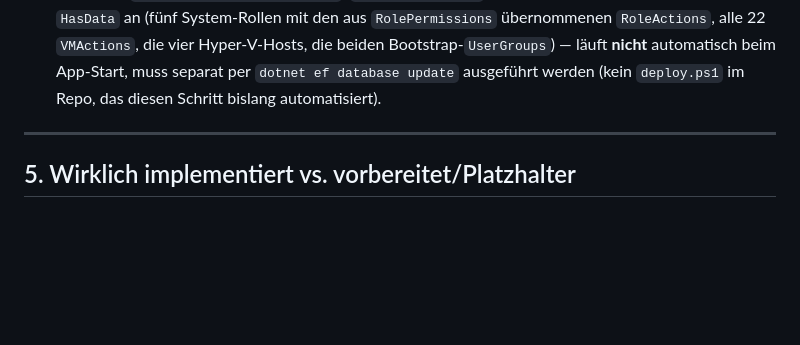
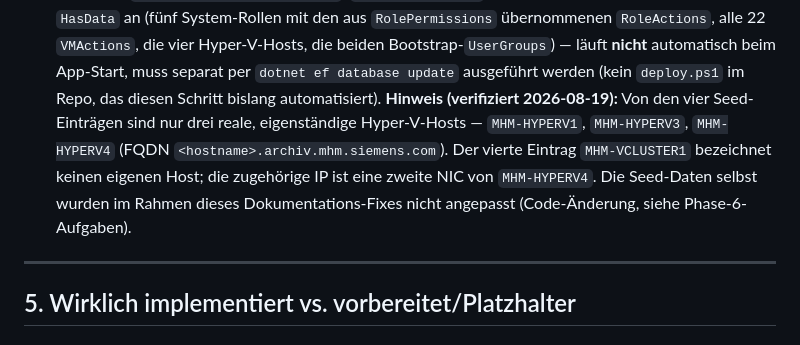
Before and after one commit to mikaildhbw/vm-portal, a Markdown page: docs/PROJEKT_ERKLAERUNG.md, the part around the change. Drawn GitHub-style; blank space fills up the shorter version.

```diff
--- a/docs/PROJEKT_ERKLAERUNG.md
+++ b/docs/PROJEKT_ERKLAERUNG.md
@@ -406,7 +406,12 @@ Custom-Rollen (nicht nur der fünf fest kodierten).
   übernommenen `RoleActions`, alle 22 `VMActions`, die vier Hyper-V-Hosts, die beiden
   Bootstrap-`UserGroups`) — läuft **nicht** automatisch beim App-Start, muss separat per
   `dotnet ef database update` ausgeführt werden (kein `deploy.ps1` im Repo, das diesen
-  Schritt bislang automatisiert).
+  Schritt bislang automatisiert). **Hinweis (verifiziert 2026-08-19):** Von den vier
+  Seed-Einträgen sind nur drei reale, eigenständige Hyper-V-Hosts — `MHM-HYPERV1`,
+  `MHM-HYPERV3`, `MHM-HYPERV4` (FQDN `<hostname>.archiv.mhm.siemens.com`). Der vierte
+  Eintrag `MHM-VCLUSTER1` bezeichnet keinen eigenen Host; die zugehörige IP ist eine
+  zweite NIC von `MHM-HYPERV4`. Die Seed-Daten selbst wurden im Rahmen dieses
+  Dokumentations-Fixes nicht angepasst (Code-Änderung, siehe Phase-6-Aufgaben).
 
 ---
 
```
Also changed, not shown: CLAUDE.md (+11 -1 lines), README.md (+5 -1 lines).
